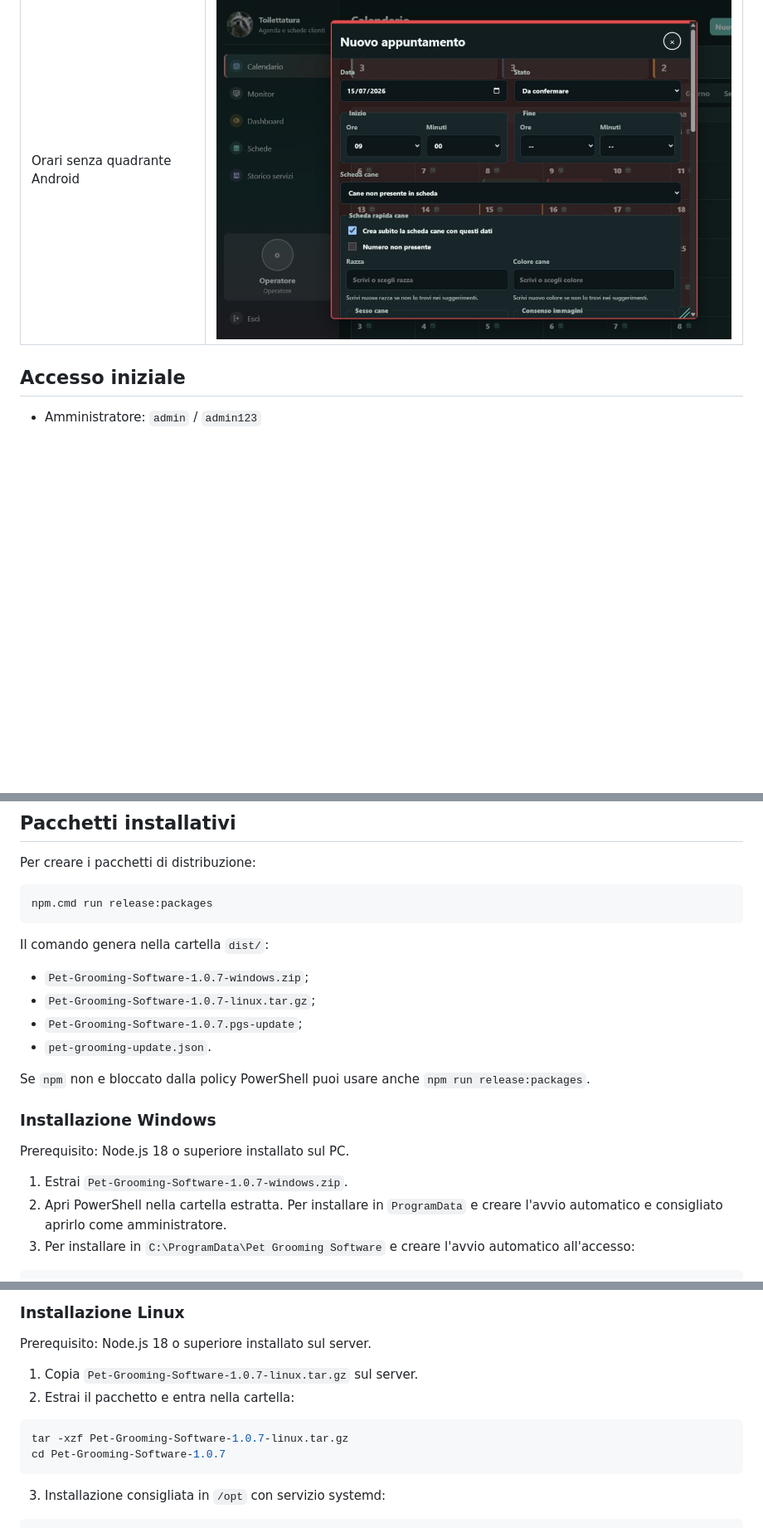
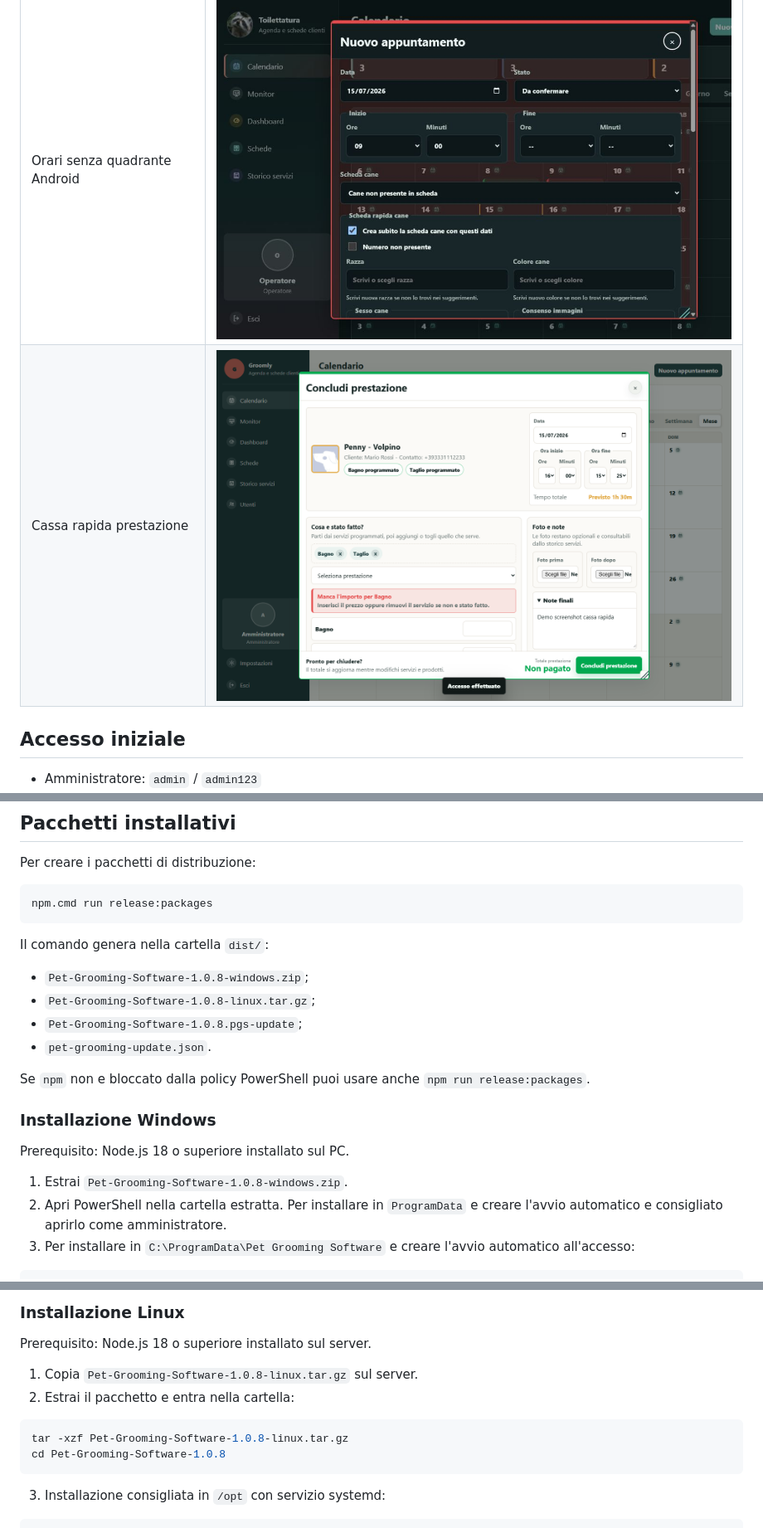
Before and after one commit to Den901/Pet-Grooming-Software, a Markdown page: README.md, 3 parts joined by grey strips. Shown at 83% size. Rendered like a GitHub page; pictures changed too: docs/screenshots/release-1.0.8-completion-checkout.png (added); blank space fills up the shorter version.

Commit message:
Release 1.0.8 completion checkout

````diff
--- a/README.md
+++ b/README.md
@@ -50,6 +50,7 @@ Le immagini del portale sono salvate in `docs/screenshots/` e vanno aggiornate a
 | Calendario semaforo | ![Calendario semaforo appuntamenti](docs/screenshots/release-1.0.6-day-semaforo.png) |
 | Avvisi compilazione | ![Avviso campi mancanti appuntamento](docs/screenshots/release-1.0.6-validation-warning.png) |
 | Orari senza quadrante Android | ![Selettori ore e minuti appuntamento](docs/screenshots/release-1.0.6-time-selects.png) |
+| Cassa rapida prestazione | ![Cassa rapida per concludere una prestazione](docs/screenshots/release-1.0.8-completion-checkout.png) |
 
 ## Accesso iniziale
 
@@ -98,9 +99,9 @@ npm.cmd run release:packages
 
 Il comando genera nella cartella `dist/`:
 
-- `Pet-Grooming-Software-1.0.7-windows.zip`;
-- `Pet-Grooming-Software-1.0.7-linux.tar.gz`;
-- `Pet-Grooming-Software-1.0.7.pgs-update`;
+- `Pet-Grooming-Software-1.0.8-windows.zip`;
+- `Pet-Grooming-Software-1.0.8-linux.tar.gz`;
+- `Pet-Grooming-Software-1.0.8.pgs-update`;
 - `pet-grooming-update.json`.
 
 Se `npm` non e bloccato dalla policy PowerShell puoi usare anche `npm run release:packages`.
@@ -109,7 +110,7 @@ Se `npm` non e bloccato dalla policy PowerShell puoi usare anche `npm run releas
 
 Prerequisito: Node.js 18 o superiore installato sul PC.
 
-1. Estrai `Pet-Grooming-Software-1.0.7-windows.zip`.
+1. Estrai `Pet-Grooming-Software-1.0.8-windows.zip`.
 2. Apri PowerShell nella cartella estratta. Per installare in `ProgramData` e creare l'avvio automatico e consigliato aprirlo come amministratore.
 3. Per installare in `C:\ProgramData\Pet Grooming Software` e creare l'avvio automatico all'accesso:
 
@@ -135,12 +136,12 @@ Per riavviare dopo un update, chiudi la finestra dove gira Node.js e rilancia lo
 
 Prerequisito: Node.js 18 o superiore installato sul server.
 
-1. Copia `Pet-Grooming-Software-1.0.7-linux.tar.gz` sul server.
+1. Copia `Pet-Grooming-Software-1.0.8-linux.tar.gz` sul server.
 2. Estrai il pacchetto e entra nella cartella:
 
 ```bash
-tar -xzf Pet-Grooming-Software-1.0.7-linux.tar.gz
-cd Pet-Grooming-Software-1.0.7
+tar -xzf Pet-Grooming-Software-1.0.8-linux.tar.gz
+cd Pet-Grooming-Software-1.0.8
 ```
 
 3. Installazione consigliata in `/opt` con servizio systemd:
````
Also changed, not shown: other parts of README.md (+3 -3 lines), 5 other files.
